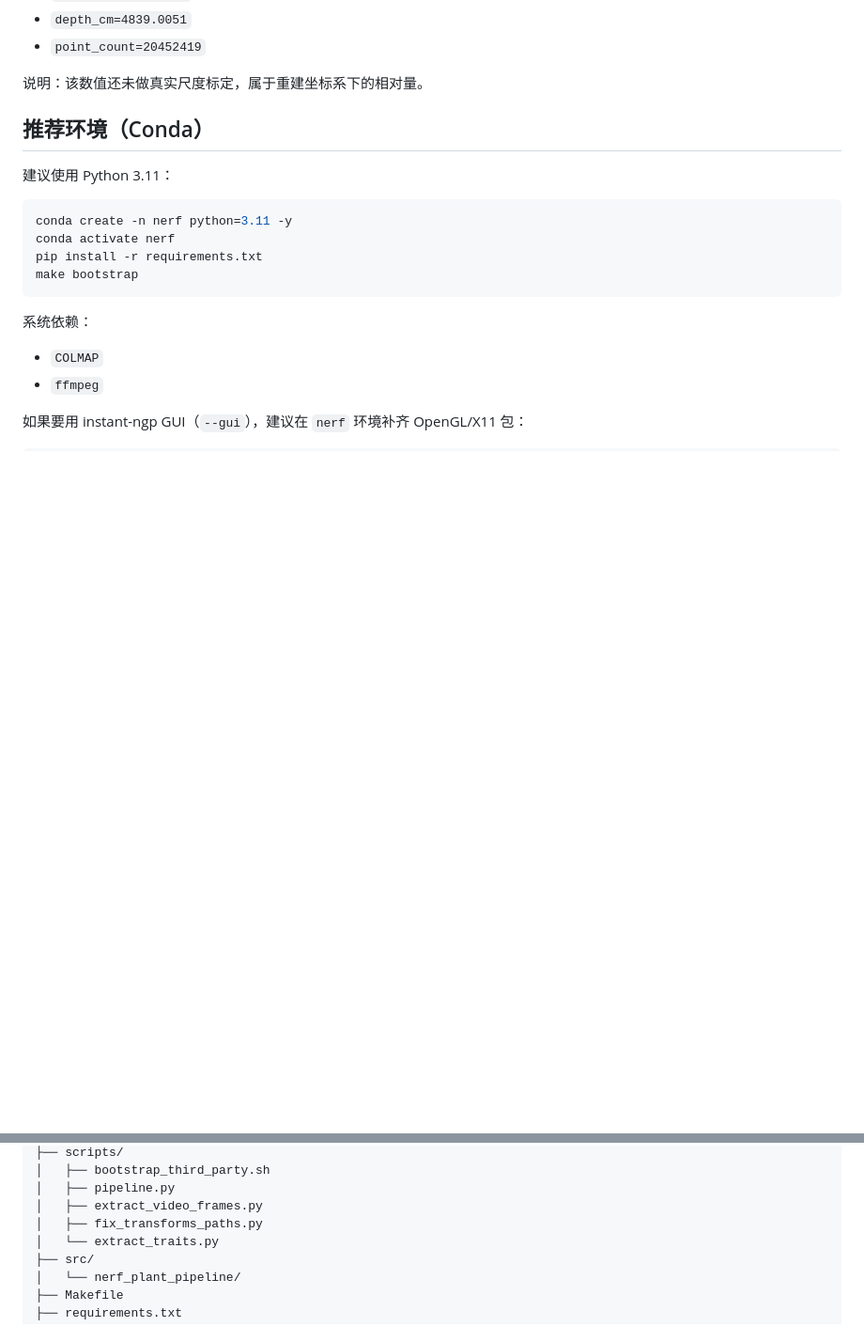
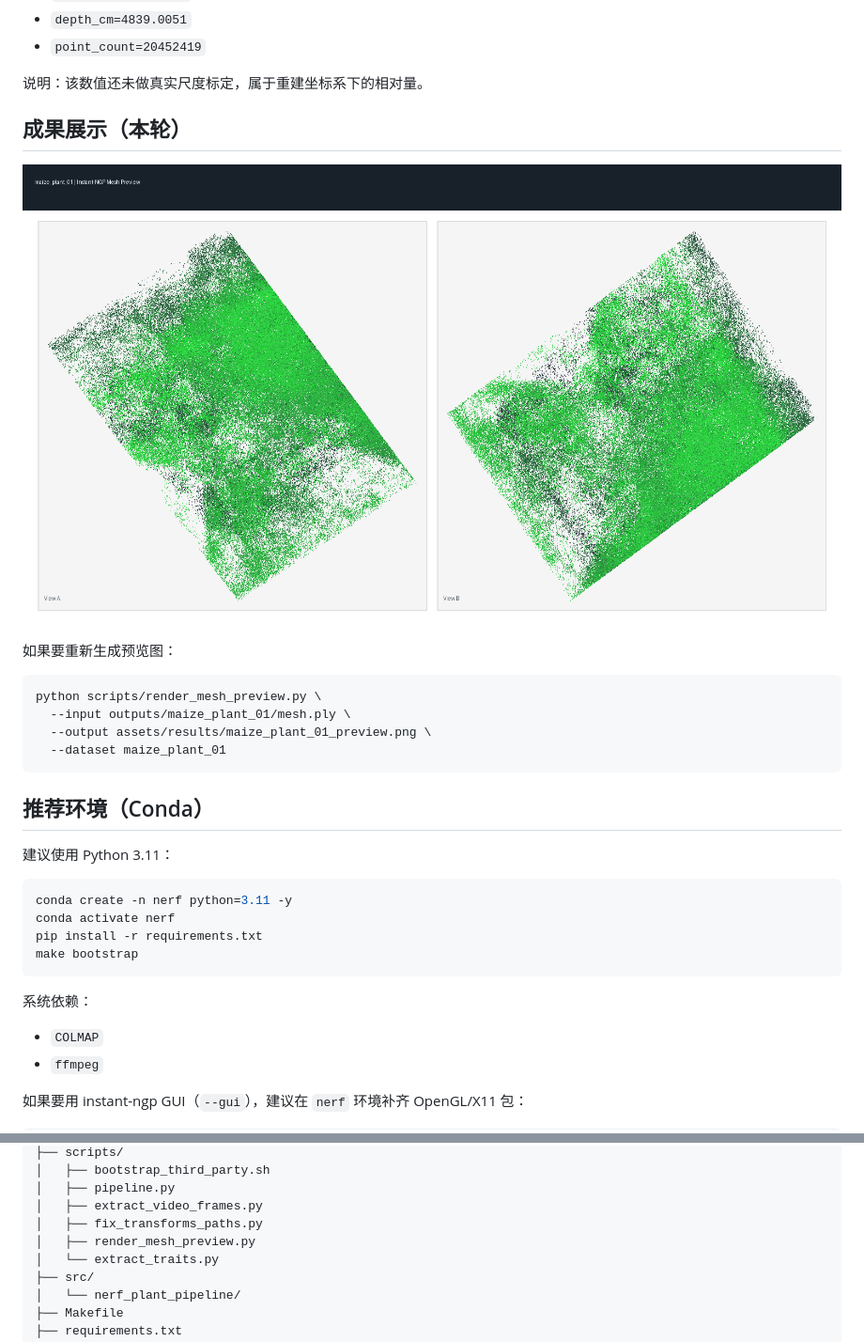
Before and after one commit to Jacky1n7/nerf-plant-phenotyping-study, a Markdown page: README.md, 2 parts joined by grey strips. Shown: that part at 94% size. Rendered like a GitHub page; pictures changed too: assets/results/maize_plant_01_preview.png (added); blank space fills up the shorter version.

Commit message:
docs: add maize_plant_01 reconstruction preview image to readmes

````diff
--- a/README.md
+++ b/README.md
@@ -33,6 +33,19 @@
 - `point_count=20452419`
 
 说明：该数值还未做真实尺度标定，属于重建坐标系下的相对量。
+
+## 成果展示（本轮）
+
+![maize_plant_01 三维重建预览](assets/results/maize_plant_01_preview.png)
+
+如果要重新生成预览图：
+
+```bash
+python scripts/render_mesh_preview.py \
+  --input outputs/maize_plant_01/mesh.ply \
+  --output assets/results/maize_plant_01_preview.png \
+  --dataset maize_plant_01
+```
 
 ## 推荐环境（Conda）
 
@@ -233,6 +246,7 @@ COLMAP 参数（`[colmap]`）：
 │   ├── pipeline.py
 │   ├── extract_video_frames.py
 │   ├── fix_transforms_paths.py
+│   ├── render_mesh_preview.py
 │   └── extract_traits.py
 ├── src/
 │   └── nerf_plant_pipeline/
````
Also changed, not shown: README.en.md (+4 -0 lines), 1 other file.
